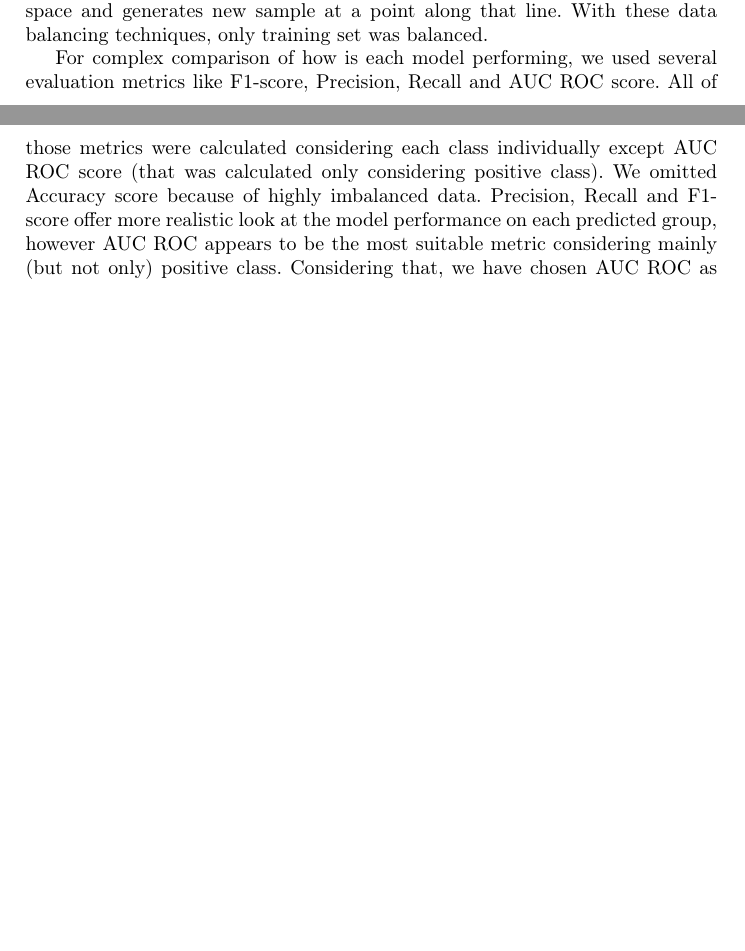
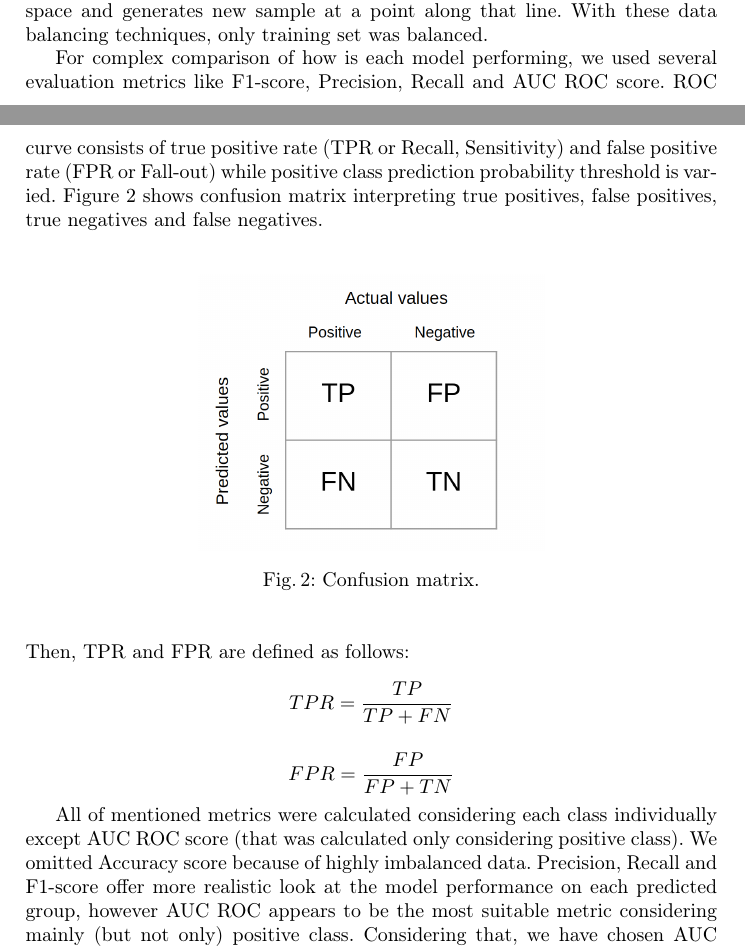
Before and after one commit to pmacinec/diabetes-patients-readmissions-prediction, a LaTeX paper (paper/latex/main.tex): two parts of pages 5 and 6 of 10 before the commit and two parts of pages 5 and 6 of 11 after it, joined at a grey line, cut so that both start at the same text, the shorter picture padded with empty space. Compiled offline with pdfLaTeX.

Commit message:
ADD: metrics calculation to paper

```diff
--- a/paper/latex/main.tex
+++ b/paper/latex/main.tex
@@ -149,7 +149,21 @@ In the evaluation phase, we mainly focused on previously defined experiments wit
 
 As undersampling technique we used \emph{Random undersampling} that selects random samples from majority class to equal number of minority class samples. In case of oversampling we chose SMOTE technique that was mostly used in related works. SMOTE draws the line between the closest examples in feature space and generates new sample at a point along that line. With these data balancing techniques, only training set was balanced.
 
-For complex comparison of how is each model performing, we used several evaluation metrics like F1-score, Precision, Recall and AUC ROC score. All of those metrics were calculated considering each class individually except AUC ROC score (that was calculated only considering positive class). We omitted Accuracy score because of highly imbalanced data. Precision, Recall and F1-score offer more realistic look at the model performance on each predicted group, however AUC ROC appears to be the most suitable metric considering mainly (but not only) positive class. Considering that, we have chosen AUC ROC as the main metric for final models comparison.
+For complex comparison of how is each model performing, we used several evaluation metrics like F1-score, Precision, Recall and AUC ROC score. ROC curve consists of true positive rate (TPR or Recall, Sensitivity) and false positive rate (FPR or Fall-out) while positive class prediction probability threshold is varied. Figure \ref{fig:confusion-matrix} shows confusion matrix interpreting true positives, false positives, true negatives and false negatives.
+
+\begin{figure}[h]
+    \centering
+    \includegraphics[width=0.5\linewidth]{figures/confusion_matrix.png}
+    \caption{Confusion matrix.}
+    \label{fig:confusion-matrix}
+\end{figure}
+
+\noindent Then, TPR and FPR are defined as follows:
+$$TPR = \frac{TP}{TP + FN}$$
+
+$$FPR = \frac{FP}{FP + TN}$$
+
+All of mentioned metrics were calculated considering each class individually except AUC ROC score (that was calculated only considering positive class). We omitted Accuracy score because of highly imbalanced data. Precision, Recall and F1-score offer more realistic look at the model performance on each predicted group, however AUC ROC appears to be the most suitable metric considering mainly (but not only) positive class. Considering that, we have chosen AUC ROC as the main metric for final models comparison.
 
 \subsection{Experiments results}
 Table \ref{table:preliminary-results} shows the results of first experiments with Random forest, XGboost a MLP models. For each model, hyperparameters have been tuned only manually by intuition in this phase. Each of the models has been trained on three types of the data - original, undersampled and oversampled (with techniques mentioned in \ref{sec:evaluation-methodology}). We have achieved best results with Random forest on original data (with class weight parameter set to \textit{balanced}) and also the same model trained on undersampled data. Very similar results achieved XGBoost trained on original and undersampled data, alongside with MLP trained on all data variants. Results also showed that oversampling using SMOTE is not so much suitable for this data, even though majority of related works are using it. So, based on the results, we assume that the high scores achieved in the related works with SMOTE being used are due to oversampling also test set. We have tried also this setup and were able to achieve so high scores, but we consider this approach as incorrect.
```
Also changed, not shown: paper/latex/figures/confusion_matrix.png (added), paper/paper.pdf.
